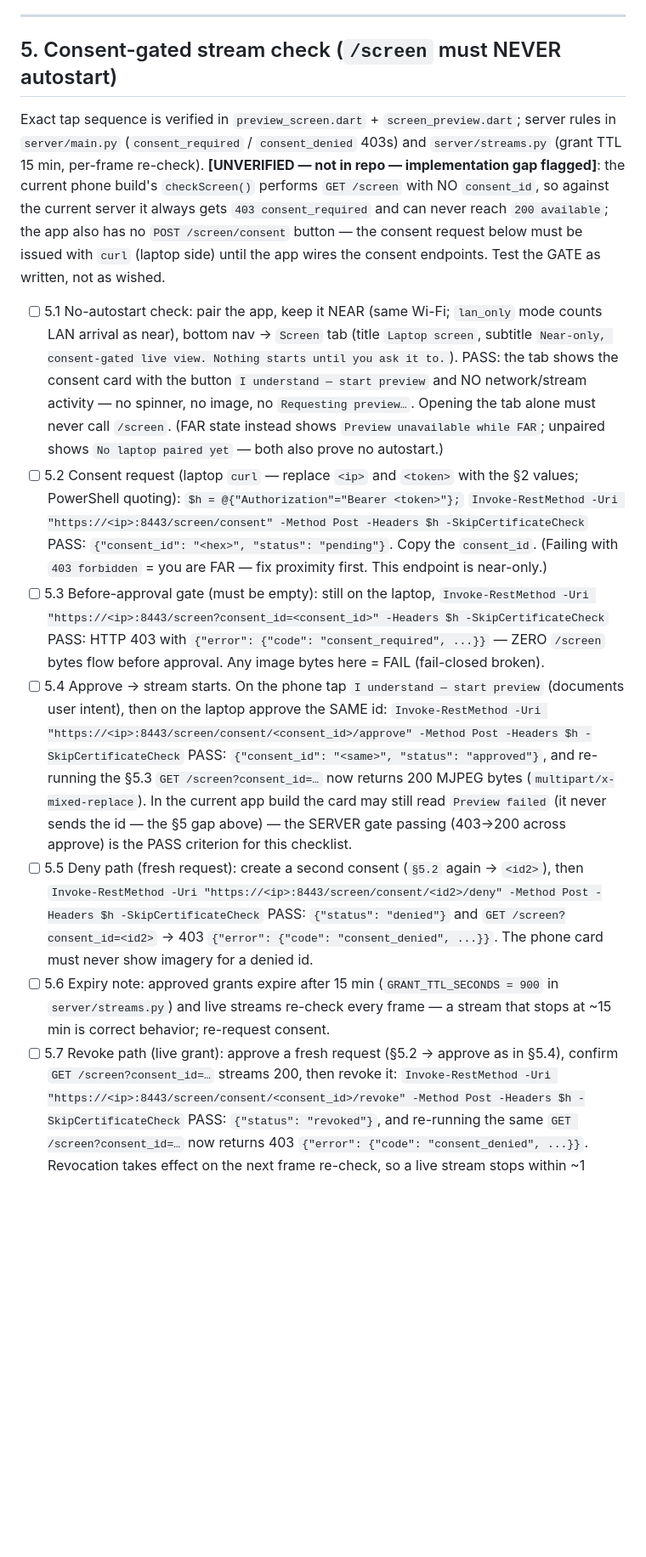
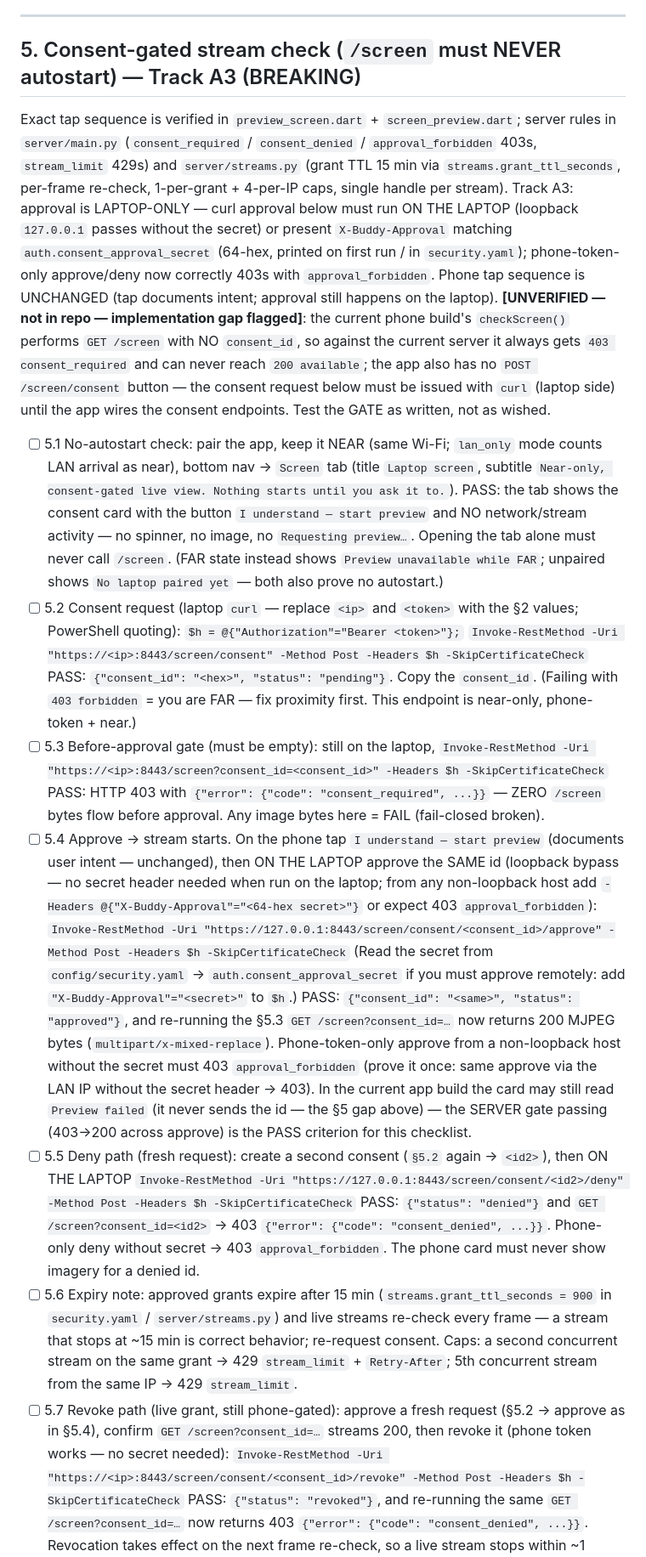
Before and after one commit to phoros-code/KREW, a Markdown page: HARDWARE_VERIFICATION.md, the part around the change. Shown at 85% size. GitHub-like rendering; blank space fills up the shorter version.

Commit message:
phaseA3: document laptop-only approval flow

```diff
--- a/HARDWARE_VERIFICATION.md
+++ b/HARDWARE_VERIFICATION.md
@@ -120,27 +120,28 @@ Goal: pick `rssi_near_threshold` (dBm) for YOUR hardware. Repo default is `-60`;
 
 ---
 
-## 5. Consent-gated stream check (`/screen` must NEVER autostart)
+## 5. Consent-gated stream check (`/screen` must NEVER autostart) — Track A3 (BREAKING)
 
-Exact tap sequence is verified in `preview_screen.dart` + `screen_preview.dart`; server rules in `server/main.py` (`consent_required` / `consent_denied` 403s) and `server/streams.py` (grant TTL 15 min, per-frame re-check). **[UNVERIFIED — not in repo — implementation gap flagged]**: the current phone build's `checkScreen()` performs `GET /screen` with NO `consent_id`, so against the current server it always gets `403 consent_required` and can never reach `200 available`; the app also has no `POST /screen/consent` button — the consent request below must be issued with `curl` (laptop side) until the app wires the consent endpoints. Test the GATE as written, not as wished.
+Exact tap sequence is verified in `preview_screen.dart` + `screen_preview.dart`; server rules in `server/main.py` (`consent_required` / `consent_denied` / `approval_forbidden` 403s, `stream_limit` 429s) and `server/streams.py` (grant TTL 15 min via `streams.grant_ttl_seconds`, per-frame re-check, 1-per-grant + 4-per-IP caps, single handle per stream). Track A3: approval is LAPTOP-ONLY — curl approval below must run ON THE LAPTOP (loopback `127.0.0.1` passes without the secret) or present `X-Buddy-Approval` matching `auth.consent_approval_secret` (64-hex, printed on first run / in `security.yaml`); phone-token-only approve/deny now correctly 403s with `approval_forbidden`. Phone tap sequence is UNCHANGED (tap documents intent; approval still happens on the laptop). **[UNVERIFIED — not in repo — implementation gap flagged]**: the current phone build's `checkScreen()` performs `GET /screen` with NO `consent_id`, so against the current server it always gets `403 consent_required` and can never reach `200 available`; the app also has no `POST /screen/consent` button — the consent request below must be issued with `curl` (laptop side) until the app wires the consent endpoints. Test the GATE as written, not as wished.
 
 - [ ] 5.1 No-autostart check: pair the app, keep it NEAR (same Wi-Fi; `lan_only` mode counts LAN arrival as near), bottom nav → `Screen` tab (title `Laptop screen`, subtitle `Near-only, consent-gated live view. Nothing starts until you ask it to.`).
   PASS: the tab shows the consent card with the button `I understand — start preview` and NO network/stream activity — no spinner, no image, no `Requesting preview…`. Opening the tab alone must never call `/screen`. (FAR state instead shows `Preview unavailable while FAR`; unpaired shows `No laptop paired yet` — both also prove no autostart.)
 - [ ] 5.2 Consent request (laptop `curl` — replace `<ip>` and `<token>` with the §2 values; PowerShell quoting):
   `$h = @{"Authorization"="Bearer <token>"};`
   `Invoke-RestMethod -Uri "https://<ip>:8443/screen/consent" -Method Post -Headers $h -SkipCertificateCheck`
-  PASS: `{"consent_id": "<hex>", "status": "pending"}`. Copy the `consent_id`. (Failing with `403 forbidden` = you are FAR — fix proximity first. This endpoint is near-only.)
+  PASS: `{"consent_id": "<hex>", "status": "pending"}`. Copy the `consent_id`. (Failing with `403 forbidden` = you are FAR — fix proximity first. This endpoint is near-only, phone-token + near.)
 - [ ] 5.3 Before-approval gate (must be empty): still on the laptop,
   `Invoke-RestMethod -Uri "https://<ip>:8443/screen?consent_id=<consent_id>" -Headers $h -SkipCertificateCheck`
   PASS: HTTP 403 with `{"error": {"code": "consent_required", ...}}` — ZERO `/screen` bytes flow before approval. Any image bytes here = FAIL (fail-closed broken).
-- [ ] 5.4 Approve → stream starts. On the phone tap `I understand — start preview` (documents user intent), then on the laptop approve the SAME id:
-  `Invoke-RestMethod -Uri "https://<ip>:8443/screen/consent/<consent_id>/approve" -Method Post -Headers $h -SkipCertificateCheck`
-  PASS: `{"consent_id": "<same>", "status": "approved"}`, and re-running the §5.3 `GET /screen?consent_id=…` now returns 200 MJPEG bytes (`multipart/x-mixed-replace`). In the current app build the card may still read `Preview failed` (it never sends the id — the §5 gap above) — the SERVER gate passing (403→200 across approve) is the PASS criterion for this checklist.
-- [ ] 5.5 Deny path (fresh request): create a second consent (`§5.2` again → `<id2>`), then
-  `Invoke-RestMethod -Uri "https://<ip>:8443/screen/consent/<id2>/deny" -Method Post -Headers $h -SkipCertificateCheck`
-  PASS: `{"status": "denied"}` and `GET /screen?consent_id=<id2>` → 403 `{"error": {"code": "consent_denied", ...}}`. The phone card must never show imagery for a denied id.
-- [ ] 5.6 Expiry note: approved grants expire after 15 min (`GRANT_TTL_SECONDS = 900` in `server/streams.py`) and live streams re-check every frame — a stream that stops at ~15 min is correct behavior; re-request consent.
-- [ ] 5.7 Revoke path (live grant): approve a fresh request (§5.2 → approve as in §5.4), confirm `GET /screen?consent_id=…` streams 200, then revoke it:
+- [ ] 5.4 Approve → stream starts. On the phone tap `I understand — start preview` (documents user intent — unchanged), then ON THE LAPTOP approve the SAME id (loopback bypass — no secret header needed when run on the laptop; from any non-loopback host add `-Headers @{"X-Buddy-Approval"="<64-hex secret>"}` or expect 403 `approval_forbidden`):
+  `Invoke-RestMethod -Uri "https://127.0.0.1:8443/screen/consent/<consent_id>/approve" -Method Post -Headers $h -SkipCertificateCheck`
+  (Read the secret from `config/security.yaml` → `auth.consent_approval_secret` if you must approve remotely: add `"X-Buddy-Approval"="<secret>"` to `$h`.)
+  PASS: `{"consent_id": "<same>", "status": "approved"}`, and re-running the §5.3 `GET /screen?consent_id=…` now returns 200 MJPEG bytes (`multipart/x-mixed-replace`). Phone-token-only approve from a non-loopback host without the secret must 403 `approval_forbidden` (prove it once: same approve via the LAN IP without the secret header → 403). In the current app build the card may still read `Preview failed` (it never sends the id — the §5 gap above) — the SERVER gate passing (403→200 across approve) is the PASS criterion for this checklist.
+- [ ] 5.5 Deny path (fresh request): create a second consent (`§5.2` again → `<id2>`), then ON THE LAPTOP
+  `Invoke-RestMethod -Uri "https://127.0.0.1:8443/screen/consent/<id2>/deny" -Method Post -Headers $h -SkipCertificateCheck`
+  PASS: `{"status": "denied"}` and `GET /screen?consent_id=<id2>` → 403 `{"error": {"code": "consent_denied", ...}}`. Phone-only deny without secret → 403 `approval_forbidden`. The phone card must never show imagery for a denied id.
+- [ ] 5.6 Expiry note: approved grants expire after 15 min (`streams.grant_ttl_seconds = 900` in `security.yaml` / `server/streams.py`) and live streams re-check every frame — a stream that stops at ~15 min is correct behavior; re-request consent. Caps: a second concurrent stream on the same grant → 429 `stream_limit` + `Retry-After`; 5th concurrent stream from the same IP → 429 `stream_limit`.
+- [ ] 5.7 Revoke path (live grant, still phone-gated): approve a fresh request (§5.2 → approve as in §5.4), confirm `GET /screen?consent_id=…` streams 200, then revoke it (phone token works — no secret needed):
   `Invoke-RestMethod -Uri "https://<ip>:8443/screen/consent/<consent_id>/revoke" -Method Post -Headers $h -SkipCertificateCheck`
   PASS: `{"status": "revoked"}`, and re-running the same `GET /screen?consent_id=…` now returns 403 `{"error": {"code": "consent_denied", ...}}`. Revocation takes effect on the next frame re-check, so a live stream stops within ~1 frame interval. (Server-verified 2026-09-25 via curl: 403 → approved → revoked → 403; revoke is idempotent, revoke-on-pending is 409, unknown id is 404.)
 
```
Also changed, not shown: API.md (+25 -16 lines), SECURITY.md (+17 -0 lines).
